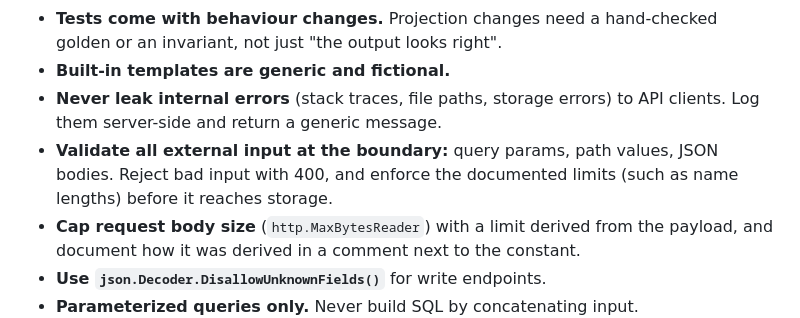
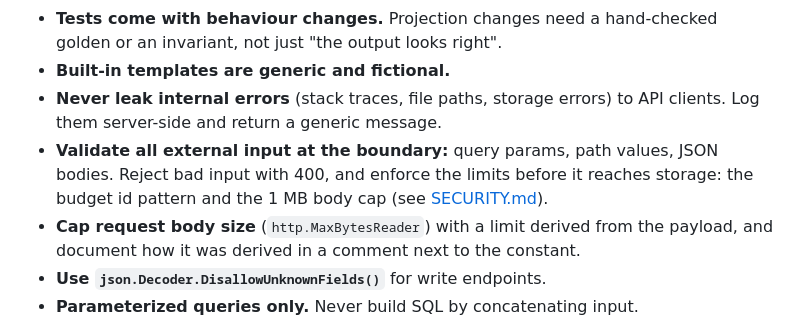
Before and after one commit to Ivanko1608/bbbudget, a Markdown page: CONTRIBUTING.md, the part around the change. Drawn GitHub-style.

Commit message:
Point the input limit rule at the real id pattern and body cap
Rule change in CONTRIBUTING.md.

```diff
--- a/CONTRIBUTING.md
+++ b/CONTRIBUTING.md
@@ -49,7 +49,7 @@ These are what keep the numbers trustworthy, so PRs that break them won't be mer
 - **Tests come with behaviour changes.** Projection changes need a hand-checked golden or an invariant, not just "the output looks right".
 - **Built-in templates are generic and fictional.**
 - **Never leak internal errors** (stack traces, file paths, storage errors) to API clients. Log them server-side and return a generic message.
-- **Validate all external input at the boundary:** query params, path values, JSON bodies. Reject bad input with 400, and enforce the documented limits (such as name lengths) before it reaches storage.
+- **Validate all external input at the boundary:** query params, path values, JSON bodies. Reject bad input with 400, and enforce the limits before it reaches storage: the budget id pattern and the 1 MB body cap (see [SECURITY.md](SECURITY.md)).
 - **Cap request body size** (`http.MaxBytesReader`) with a limit derived from the payload, and document how it was derived in a comment next to the constant.
 - **Use `json.Decoder.DisallowUnknownFields()`** for write endpoints.
 - **Parameterized queries only.** Never build SQL by concatenating input.
```
